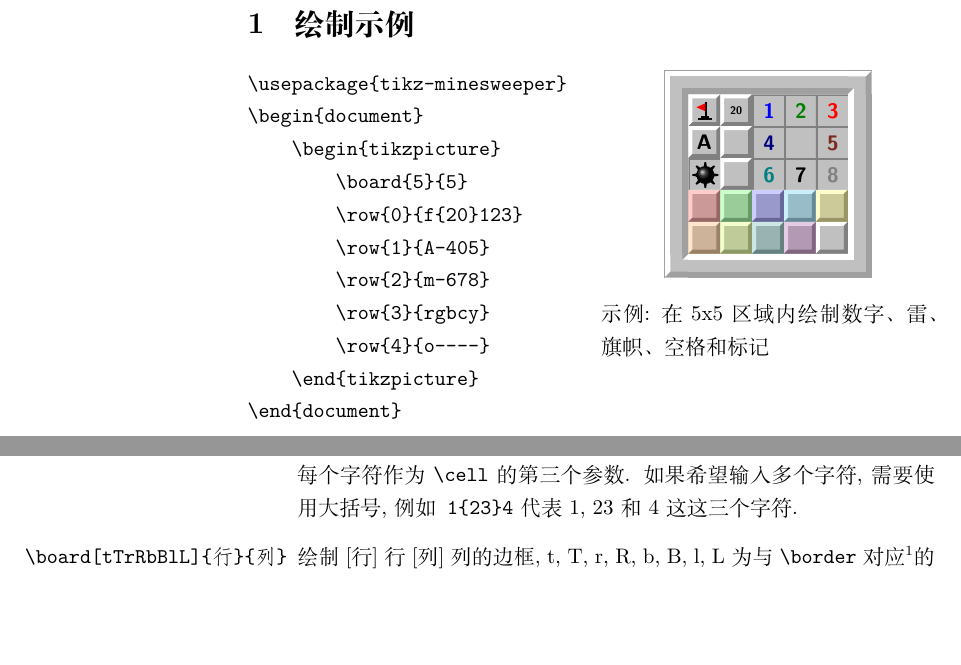
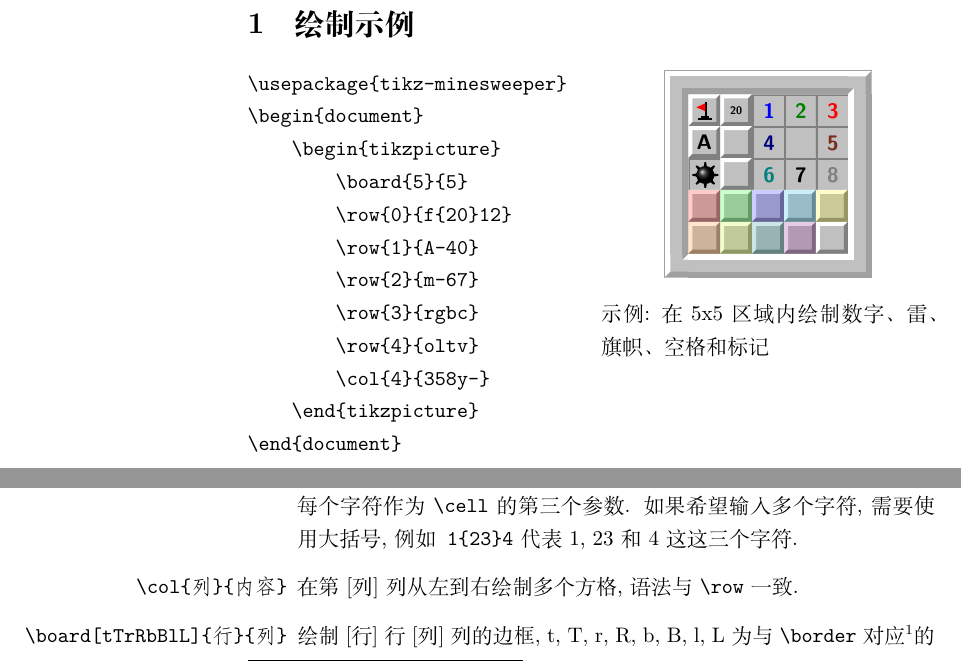
Before and after one commit to T0nyX1ang/tikz-minesweeper, a LaTeX document (tikz-minesweeper.docs.tex, which reads tikz-minesweeper.sty): two parts of pages 2 and 5 of 6, joined at a grey line, cut so that both start at the same text, the shorter picture padded with empty space. Compiled offline with XeLaTeX.

Commit message:
Add \col command for column elements

```diff
--- a/tikz-minesweeper.docs.tex
+++ b/tikz-minesweeper.docs.tex
@@ -31,11 +31,12 @@
 \begin{document}
     \begin{tikzpicture}
         \board{5}{5}
-        \row{0}{f{20}123}
-        \row{1}{A-405}
-        \row{2}{m-678}
-        \row{3}{rgbcy}
-        \row{4}{o----}
+        \row{0}{f{20}12}
+        \row{1}{A-40}
+        \row{2}{m-67}
+        \row{3}{rgbc}
+        \row{4}{oltv}
+        \col{4}{358y-}
     \end{tikzpicture}
 \end{document}
     \end{verbatim}
@@ -44,11 +45,12 @@
         \centering
         \begin{tikzpicture}
             \board{5}{5}
-            \row{0}{f{20}123}
-            \row{1}{A-405}
-            \row{2}{m-678}
-            \row{3}{rgbcy}
-            \row{4}{oltv-}
+            \row{0}{f{20}12}
+            \row{1}{A-40}
+            \row{2}{m-67}
+            \row{3}{rgbc}
+            \row{4}{oltv}
+            \col{4}{358y-}
         \end{tikzpicture}
         \caption*{示例: 在5x5区域内绘制数字、雷、旗帜、空格和标记}
     \end{figure}
@@ -168,6 +170,7 @@
 \begin{itemize}
     \item[\texttt{\textbackslash cell\{行\}\{列\}\{内容\}}] 在第[行]行第[列]列交叉处绘制包含[内容]的方格, 行列从0开始编号. 如果内容是0-8的数字, 方格是按下状态并且数字会上色. 如果内容是f, 方格是弹起状态并且会插旗. 如果内容是其他单个字符, 方格是弹起状态并包含该字符. 方格弹起状态时的字符中心是(8,-8). 内容不能为空, 如果内容是-, 方格是按下状态并且无字符, 如果内容中含有多个字符, 将会自动缩小字符, 转化为 \texttt{\textbackslash tiny} 模式. 如果内容是r, g, b, c, y, o, l, t, v, 将给该方格染成对应颜色.
     \item[\texttt{\textbackslash row\{行\}\{内容\}}] 在第[行]行从左到右绘制多个方格. 内容的格式按照顺序输入字符, 每个字符作为 \texttt{\textbackslash cell} 的第三个参数. 如果希望输入多个字符, 需要使用大括号, 例如\texttt{1\{23\}4}代表1, 23和4这这三个字符.
+    \item[\texttt{\textbackslash col\{列\}\{内容\}}] 在第[列]列从左到右绘制多个方格, 语法与 \texttt{\textbackslash row} 一致.
     \item[\texttt{\textbackslash board[tTrRbBlL]\{行\}\{列\}}] 绘制[行]行[列]列的边框, t, T, r, R, b, B, l, L为与 \texttt{\textbackslash border} 对应\footnote{注: \texttt{\textbackslash board[tTrRbBlL]\{1\}\{1\}}与\texttt{\textbackslash border[tTrRbBlL]}等价.}的可叠加的边框开关, 默认全部开启, 即地图中有完整边框. 此选项可以根据自己需求进行定制.
         \begin{figure}[!htp]
             \captionsetup[subfloat]{labelformat=empty}
--- a/tikz-minesweeper.sty
+++ b/tikz-minesweeper.sty
@@ -147,11 +147,14 @@
     \end{scope}
 }
 
-\cs_set:Npn \element_row:nn #1#2 {
+\cs_set:Npn \element_line:nn #1#2#3 {
     \tl_set:Nn \l_tmpa_tl {#2}
     \int_zero:N \l_tmpa_int
     \tl_map_inline:Nn \l_tmpa_tl {
-        \element_cell:nnn {##1}{#1}{\l_tmpa_int}
+        \tl_case:Nn #3 {
+            r { \element_cell:nnn {##1}{#1}{\l_tmpa_int} }
+            c { \element_cell:nnn {##1}{\l_tmpa_int}{#1} }
+        }
         \int_incr:N \l_tmpa_int
     }
 }
@@ -229,7 +232,8 @@
 \newcommand{\celldown}{\element_celldown:}
 \newcommand{\cellnum}{\element_cellnum:n}
 \newcommand{\cell}[3]{\element_cell:nnn {#1}{#2}{#3}}
-\newcommand{\row}[2]{\element_row:nn {#1}{#2}}
+\newcommand{\row}[2]{\element_line:nn {#1}{#2}{r}}
+\newcommand{\col}[2]{\element_line:nn {#1}{#2}{c}}
 \newcommand{\border}[1][tTrRbBlL]{\element_border:nnn {#1}{1}{1}}
 \newcommand{\board}[3][tTrRbBlL]{\element_border:nnn {#1}{#2}{#3}}
 \ExplSyntaxOff
```
